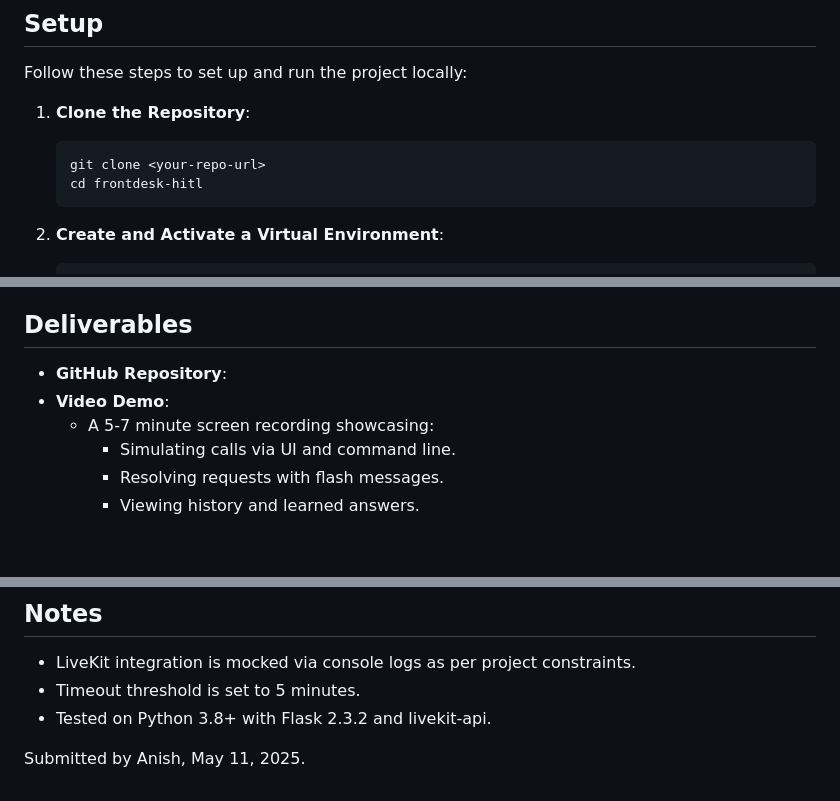
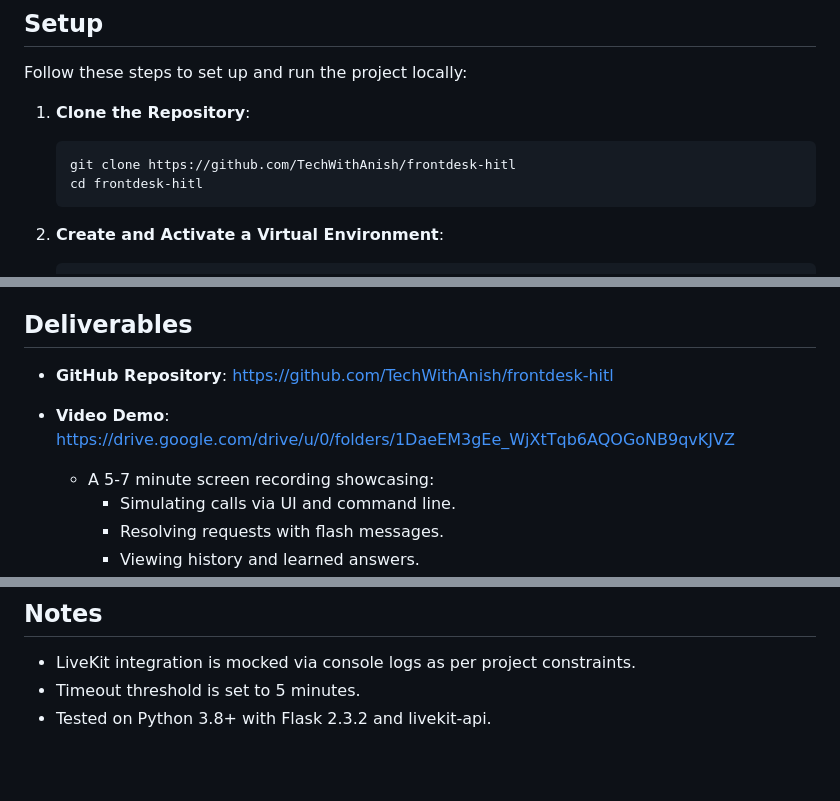
Before and after one commit to TechWithAnish/frontdesk-hitl, a Markdown page: README.md, 3 parts joined by grey strips. GitHub-like rendering; blank space fills up the shorter version.

Commit message:
Update README with GitHub repo and video demo links

````diff
--- a/README.md
+++ b/README.md
@@ -34,7 +34,7 @@ Follow these steps to set up and run the project locally:
 
 1. **Clone the Repository**:
    ```bash
-   git clone <your-repo-url>
+   git clone https://github.com/TechWithAnish/frontdesk-hitl
    cd frontdesk-hitl
    ```
 
@@ -145,8 +145,9 @@ The system supports two main workflows: simulating calls via the AI agent and ma
   - Deploy Flask with a load balancer to handle increased traffic.
 
 ## Deliverables
-- **GitHub Repository**: <your-repo-url>
-- **Video Demo**: <your-video-link>
+- **GitHub Repository**: https://github.com/TechWithAnish/frontdesk-hitl
+
+- **Video Demo**: https://drive.google.com/drive/u/0/folders/1DaeEM3gEe_WjXtTqb6AQOGoNB9qvKJVZ
   - A 5-7 minute screen recording showcasing:
     - Simulating calls via UI and command line.
     - Resolving requests with flash messages.
@@ -172,5 +173,3 @@ As a fresher, I gained valuable skills through this project:
 - LiveKit integration is mocked via console logs as per project constraints.
 - Timeout threshold is set to 5 minutes.
 - Tested on Python 3.8+ with Flask 2.3.2 and livekit-api.
-
-Submitted by Anish, May 11, 2025.
````
